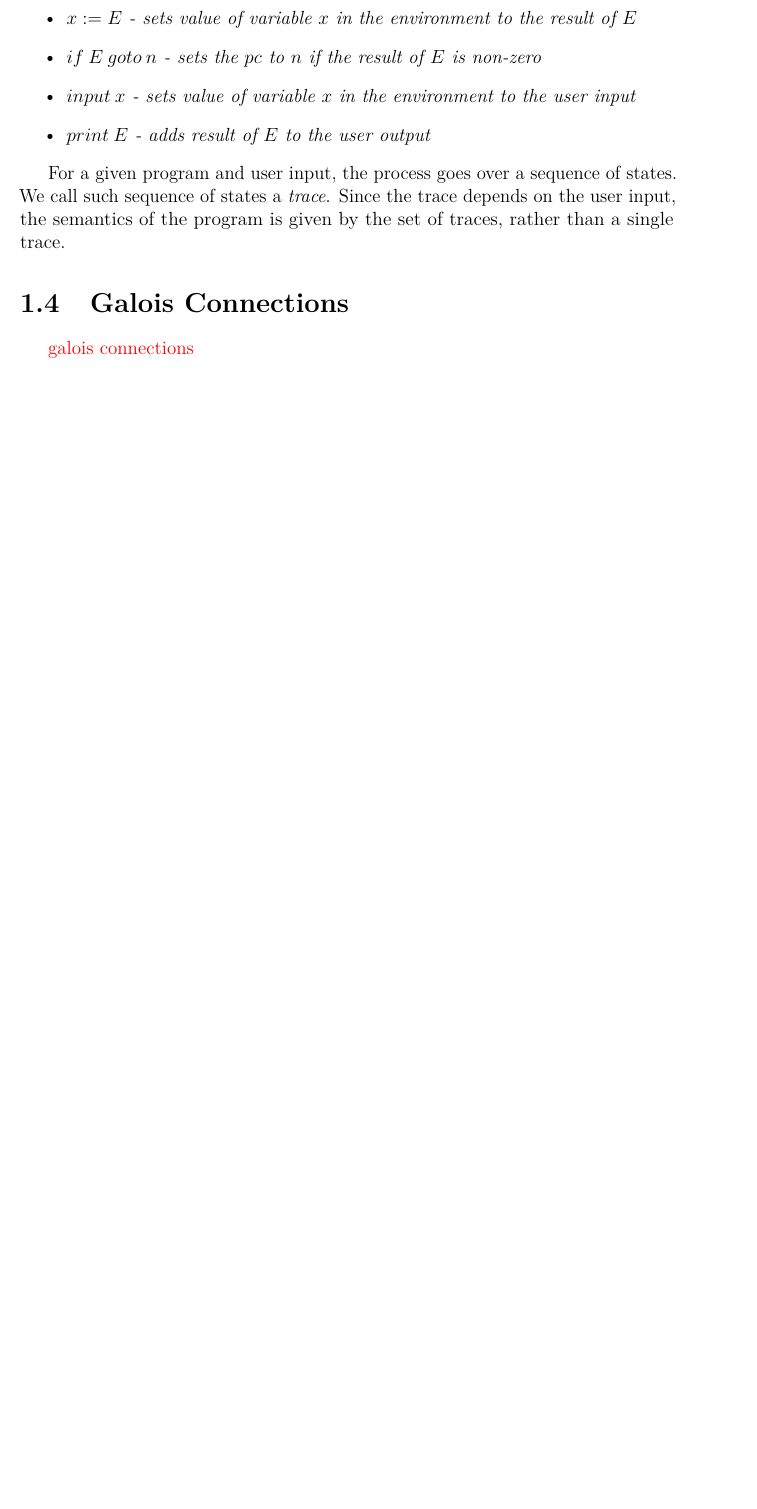
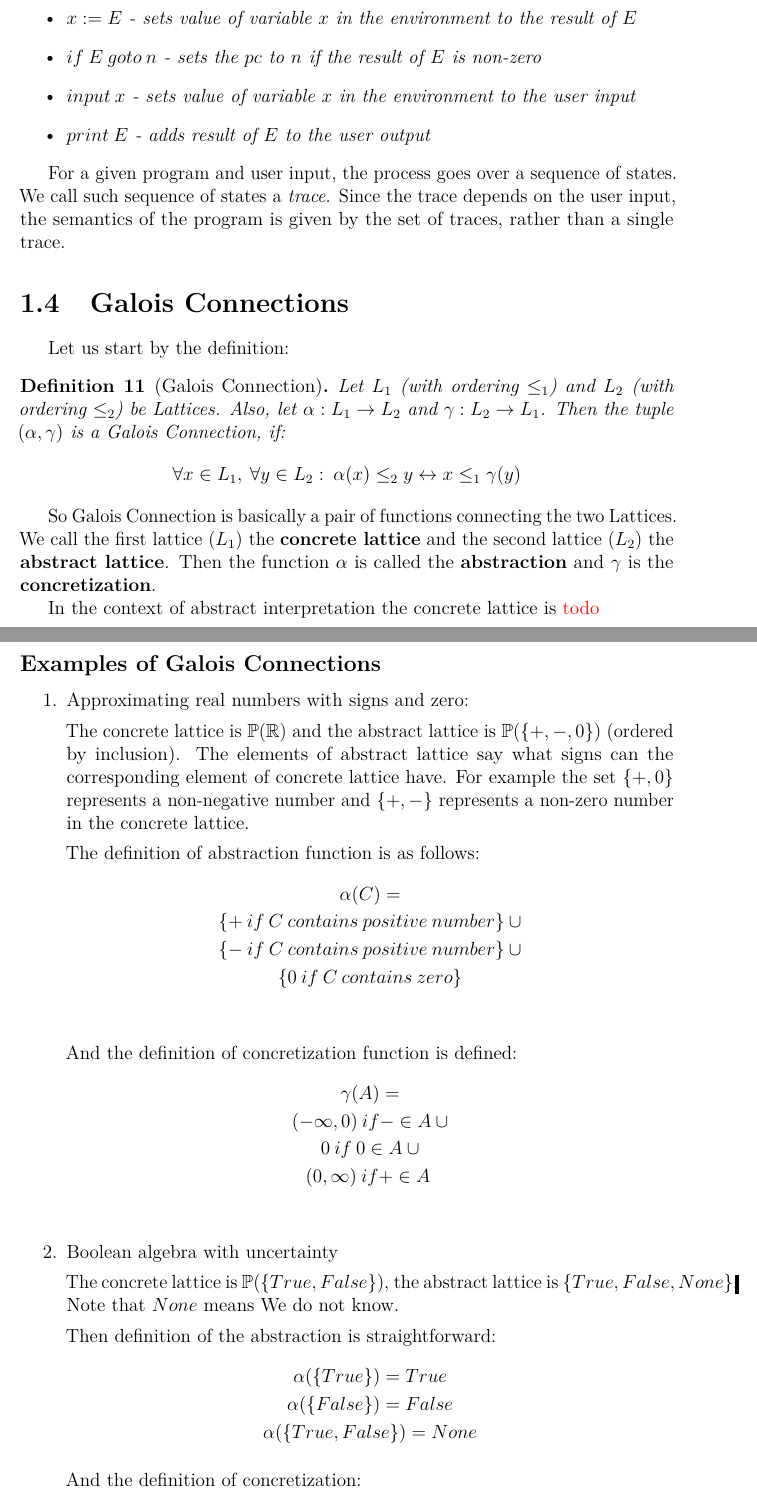
Before and after one commit to Hrubian/bachelor-thesis, a LaTeX thesis (thesis.tex, which reads chap01.tex, macros.tex): part of page 11 of 22 before the commit and two parts of pages 11 and 12 of 23 after it, the two joined at a grey line, cut so that both start at the same text, the shorter picture padded with empty space. Compiled offline with pdfLaTeX.

Commit message:
galois connections

```diff
--- a/chap01.tex
+++ b/chap01.tex
@@ -208,4 +208,59 @@ a single trace.
 
 \section{Galois Connections} %=========================================================================================%
 
-\xxx{galois connections}
+Let us start by the definition:
+
+\begin{defn}[Galois Connection]
+    Let $L_1$ (with ordering $\leq _1$) and $L_2$ (with ordering $\leq _2$) be Lattices. % todo galois connections are usually defined on just posets
+    Also, let $\alpha: L_1 \rightarrow L_2$ and $\gamma: L_2 \rightarrow L_1$.
+    Then the tuple $(\alpha, \gamma)$ is a Galois Connection, if:
+    \[ \forall x \in L_1, \: \forall y \in L_2: \: \alpha(x) \leq_2 y \leftrightarrow x \leq_1 \gamma(y)\]
+\end{defn}
+
+So Galois Connection is basically a pair of functions connecting the two Lattices.
+We call the first lattice ($L_1$) the \textbf{concrete lattice} and the second lattice ($L_2$) the \textbf{abstract lattice}.
+Then the function $\alpha$ is called the \textbf{abstraction} and $\gamma$ is the \textbf{concretization}.
+
+In the context of abstract interpretation the concrete lattice is \xxx{todo}
+
+\subsection*{Examples of Galois Connections}
+\begin{enumerate}
+    \item Approximating real numbers with signs and zero:
+
+    The concrete lattice is $\powerset{\mathbb{R}}$ and the abstract lattice is $\powerset{\{+, -, 0\}}$ (ordered by % todo define znaceni powerset
+    inclusion).
+    The elements of abstract lattice say what signs can the corresponding element of concrete lattice have.
+    For example the set $\{+, 0\}$ represents a non-negative number and $\{+, -\}$ represents a non-zero number in the
+    concrete lattice.
+
+    The definition of abstraction function is as follows:
+    \begin{gather*}
+        \alpha(C) =\\
+        \{+ \: if \: C \: contains \: positive \: number\} \: \cup\\
+        \{- \: if \: C \: contains \: positive \: number\} \: \cup\\
+        \{0 \: if \: C \: contains \: zero\}\\
+    \end{gather*}
+
+    And the definition of concretization function is defined:
+    \begin{gather*}
+        \gamma(A) =\\
+        (-\infty, 0) \: if - \in A \: \cup\\
+        {0} \: if \: 0 \in A \: \cup\\
+        (0, \infty) \: if + \in A \: \\
+    \end{gather*}
+    % todo show that the conditions for galois connection hold
+
+    \item Boolean algebra with uncertainty
+
+    The concrete lattice is $\powerset{\{True, False\}}$, the abstract lattice is $\{True, False, None\}$.
+    Note that $None$ means We do not know. % todo add quotes to "we do not know"
+
+    Then definition of the abstraction is straightforward:
+    \begin{gather*}
+        \alpha(\{True\}) = True\\
+        \alpha(\{False\}) = False\\
+        \alpha(\{True, False\}) = None
+    \end{gather*}
+
+    And the definition of concretization:
+    \begin{gather*}
--- a/macros.tex
+++ b/macros.tex
@@ -84,6 +84,8 @@
 \newtheorem*{cor}{Corollary}
 \newtheorem*{rem}{Remark}
 \newtheorem*{example}{Example}
+
+\newcommand{\powerset}[1]{\mathbb{P}(#1)}
 
 %%% Style of captions of floating objects (figures etc.)
 
```
Also changed, not shown: chap01.tex (7 more changed lines).
